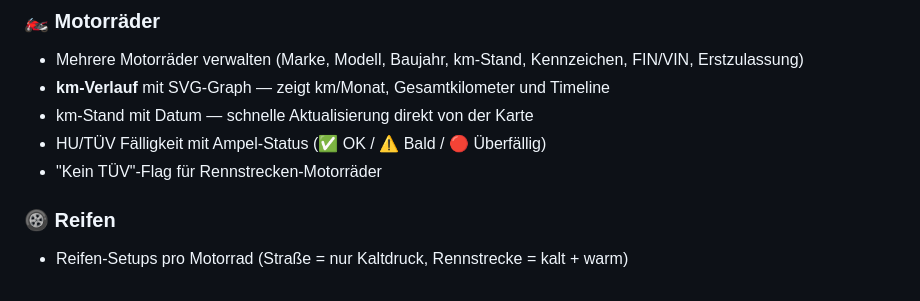
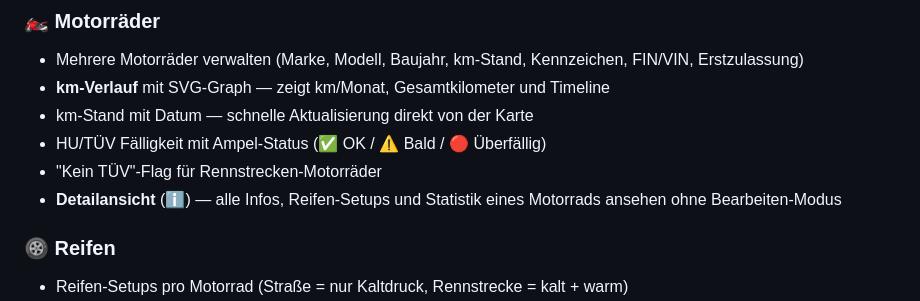
Before and after one commit to Ricci73/motorrad-serviceheft, a Markdown page: README.md, the part around the change. Drawn GitHub-style.

Commit message:
README: Motorrad-Detailansicht

```diff
--- a/README.md
+++ b/README.md
@@ -14,6 +14,7 @@ Dein digitaler Schreibtisch als Motorradfahrer — kostenlos, mobil, offline-fä
 - km-Stand mit Datum — schnelle Aktualisierung direkt von der Karte
 - HU/TÜV Fälligkeit mit Ampel-Status (✅ OK / ⚠️ Bald / 🔴 Überfällig)
 - "Kein TÜV"-Flag für Rennstrecken-Motorräder
+- **Detailansicht** (ℹ️) — alle Infos, Reifen-Setups und Statistik eines Motorrads ansehen ohne Bearbeiten-Modus
 
 ### 🛞 Reifen
 - Reifen-Setups pro Motorrad (Straße = nur Kaltdruck, Rennstrecke = kalt + warm)
```
